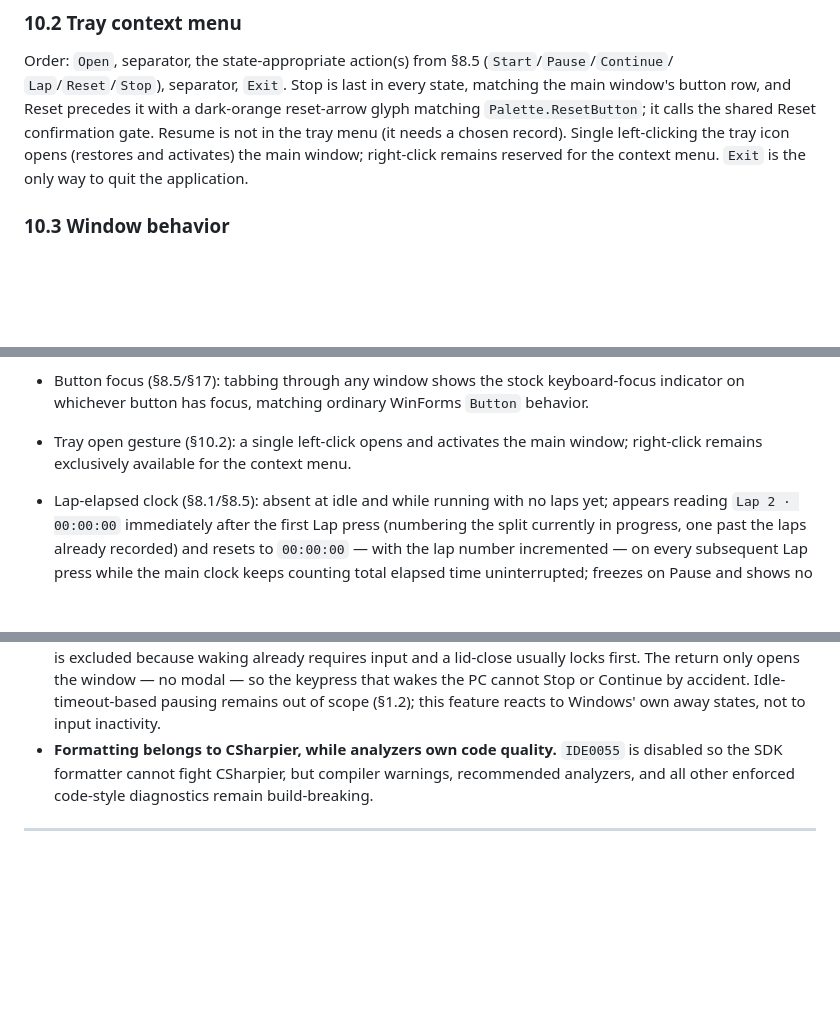
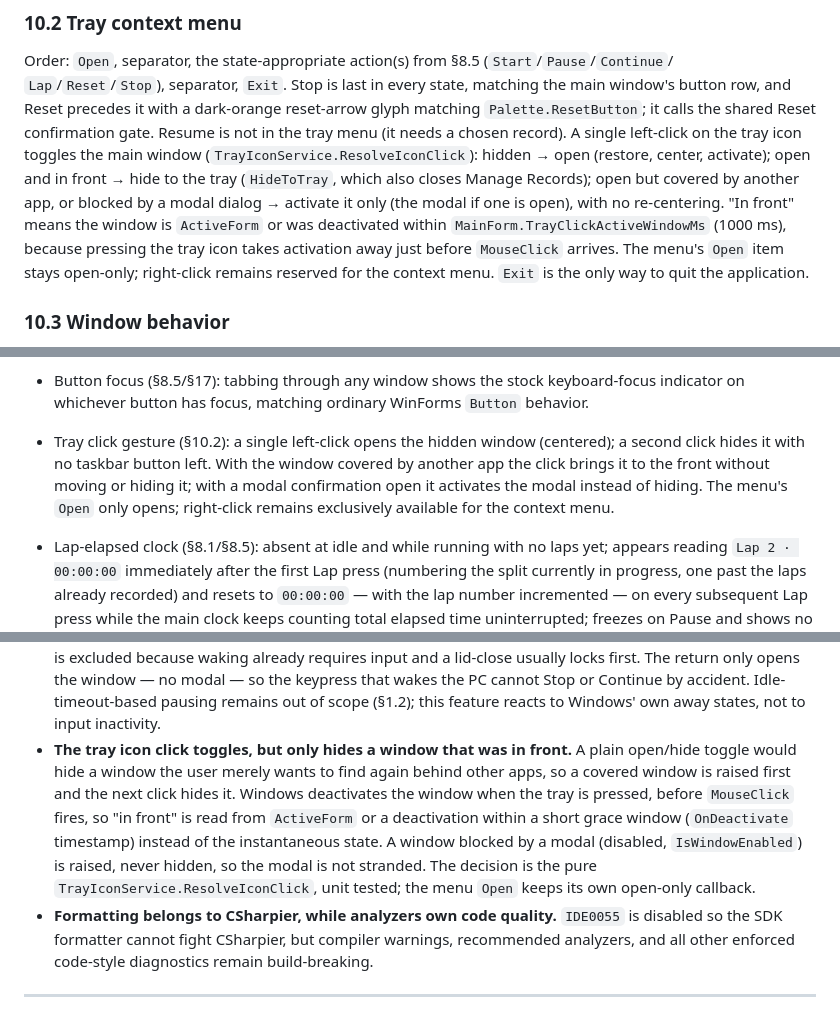
Before and after one commit to jorgeivanburgosaguilar/stopwatchapp, a Markdown page: AGENTS.md, 3 parts joined by grey strips. Rendered like a GitHub page; blank space fills up the shorter version.

```diff
--- a/AGENTS.md
+++ b/AGENTS.md
@@ -937,8 +938,14 @@ Order: `Open`, separator, the state-appropriate action(s) from §8.5 (`Start`/`P
 button row, and Reset precedes it with a dark-orange
 reset-arrow glyph matching `Palette.ResetButton`; it calls the shared Reset confirmation gate.
 Resume is not in the tray menu (it needs a chosen record).
-Single left-clicking the tray icon opens (restores and activates)
-the main window; right-click remains reserved for the context menu. `Exit` is the only way to quit
+A single left-click on the tray icon toggles the main window
+(`TrayIconService.ResolveIconClick`): hidden → open (restore, center, activate); open and in front →
+hide to the tray (`HideToTray`, which also closes Manage Records); open but covered by another app,
+or blocked by a modal dialog → activate it only (the modal if one is open), with no re-centering.
+"In front" means the window is `ActiveForm` or was deactivated within
+`MainForm.TrayClickActiveWindowMs` (1000 ms), because pressing the tray icon takes activation away
+just before `MouseClick` arrives. The menu's `Open` item stays open-only; right-click remains
+reserved for the context menu. `Exit` is the only way to quit
 the application.
 
 ### 10.3 Window behavior
@@ -1312,8 +1319,11 @@ xUnit, in a `StopwatchApp.Tests` project.
   the two sit aligned on the same baseline.
 - Button focus (§8.5/§17): tabbing through any window shows the stock keyboard-focus indicator on
   whichever button has focus, matching ordinary WinForms `Button` behavior.
-- Tray open gesture (§10.2): a single left-click opens and activates the main window;
-  right-click remains exclusively available for the context menu.
+- Tray click gesture (§10.2): a single left-click opens the hidden window (centered); a second
+  click hides it with no taskbar button left. With the window covered by another app the click
+  brings it to the front without moving or hiding it; with a modal confirmation open it activates
+  the modal instead of hiding. The menu's `Open` only opens; right-click remains exclusively
+  available for the context menu.
 - Lap-elapsed clock (§8.1/§8.5): absent at idle and while running with no laps yet; appears
   reading `Lap 2 · 00:00:00` immediately after the first Lap press (numbering the split currently
   in progress, one past the laps already recorded) and resets to `00:00:00` — with the lap number
@@ -1624,6 +1634,14 @@ here; do not accumulate dated implementation history.
   the window — no modal — so the keypress that wakes the PC cannot Stop or Continue by accident.
   Idle-timeout-based pausing remains out of scope (§1.2); this feature reacts to Windows' own
   away states, not to input inactivity.
+- **The tray icon click toggles, but only hides a window that was in front.** A plain open/hide
+  toggle would hide a window the user merely wants to find again behind other apps, so a covered
+  window is raised first and the next click hides it. Windows deactivates the window when the tray
+  is pressed, before `MouseClick` fires, so "in front" is read from `ActiveForm` or a deactivation
+  within a short grace window (`OnDeactivate` timestamp) instead of the instantaneous state. A
+  window blocked by a modal (disabled, `IsWindowEnabled`) is raised, never hidden, so the modal is
+  not stranded. The decision is the pure `TrayIconService.ResolveIconClick`, unit tested; the menu
+  `Open` keeps its own open-only callback.
 - **Formatting belongs to CSharpier, while analyzers own code quality.** `IDE0055` is disabled so
   the SDK formatter cannot fight CSharpier, but compiler warnings, recommended analyzers, and all
   other enforced code-style diagnostics remain build-breaking.
```
Also changed, not shown: other parts of AGENTS.md (+4 -3 lines), README.md (+11 -26 lines), docs/screenshot.png, 5 other files.
